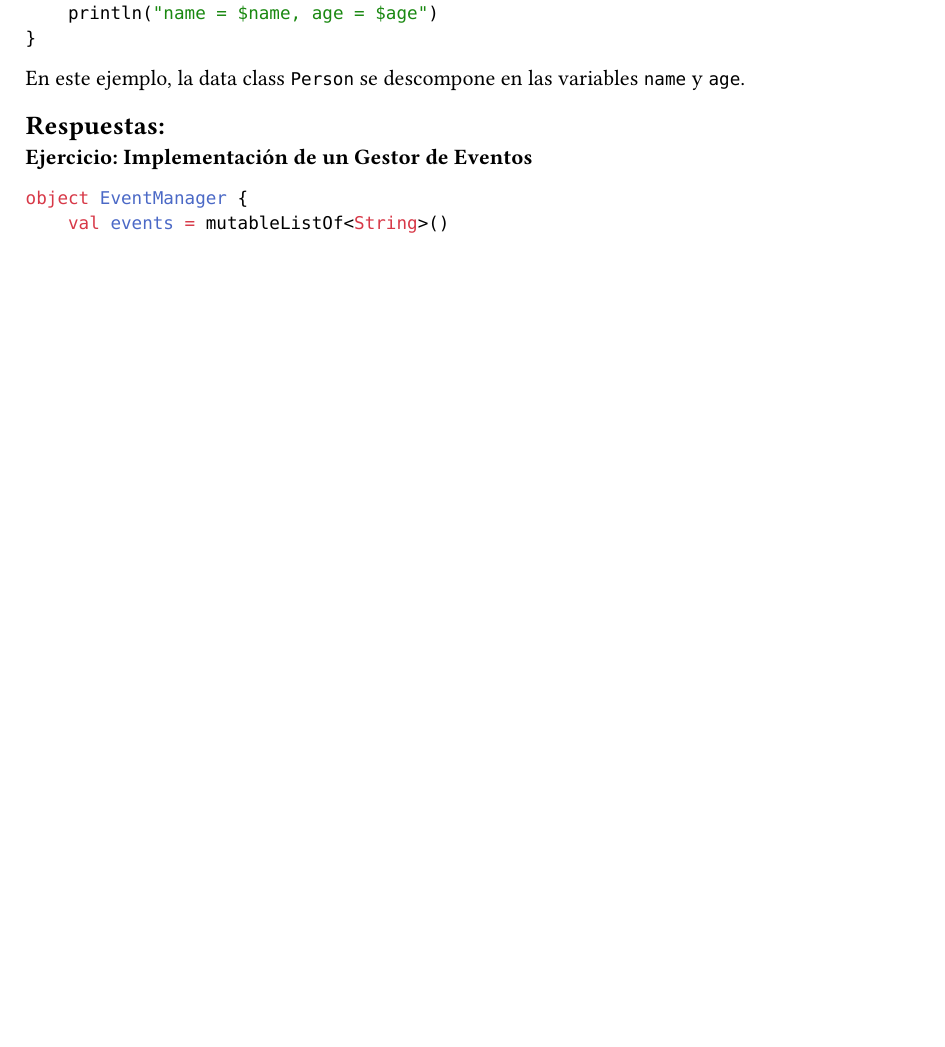
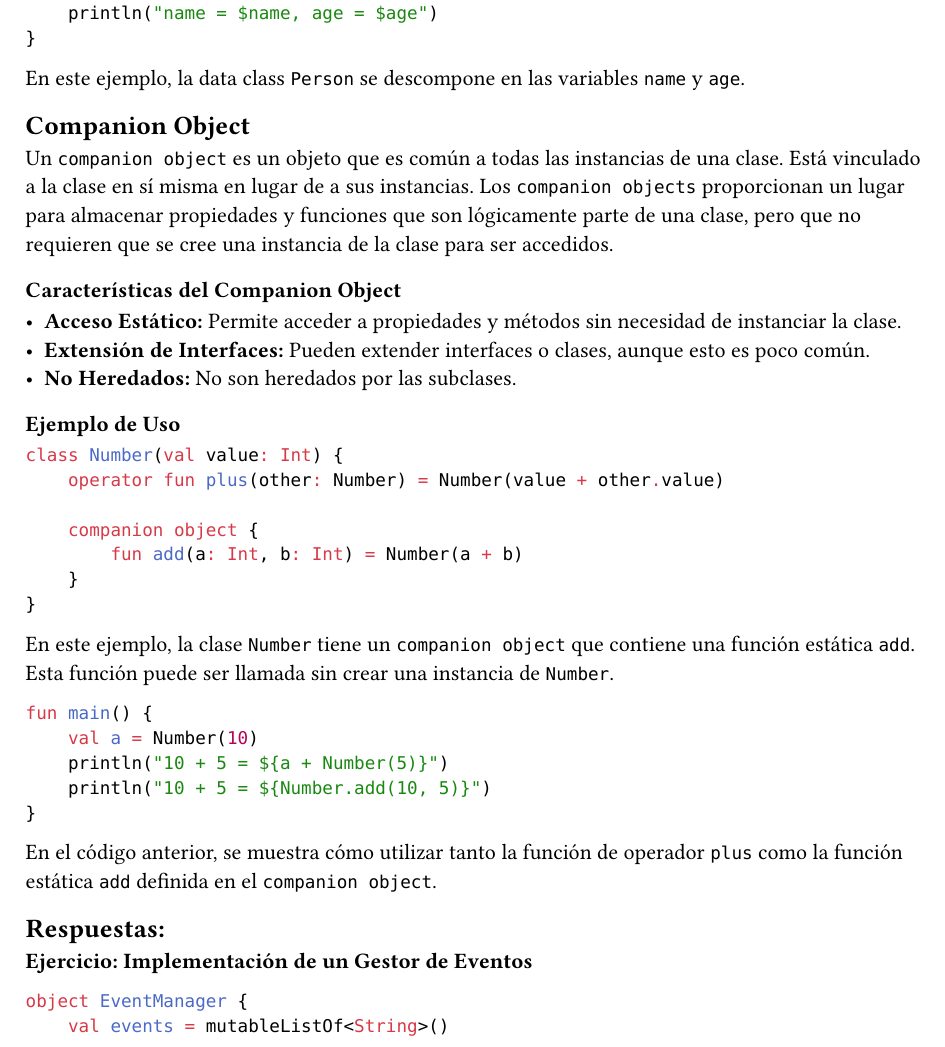
Before and after one commit to r8vnhill/apunte-bibliotecas-de-software, a Typst document (unit2.typ, which reads Unit2/companion.typ): part of page 14 of 14, cut so that both start at the same text, the shorter picture padded with empty space. Compiled offline with Typst 0.15.

Commit message:
Add Companion Object documentation to Unit 2
A new file "companion.typ" has been added to the project, containing the documentation for the companion object in Kotlin. It also updated the "unit2.typ" to include this new file. The documentation provides an explanation of what a companion object is, their characteristics, and a usage example.

````diff
--- /dev/null
+++ b/Unit2/companion.typ
@@ -0,0 +1,36 @@
+== Companion Object
+
+Un `companion object` es un objeto que es común a todas las instancias de una clase.
+Está vinculado a la clase en sí misma en lugar de a sus instancias.
+Los `companion objects` proporcionan un lugar para almacenar propiedades y funciones que son lógicamente parte de una clase, pero que no requieren que se cree una instancia de la clase para ser accedidos.
+
+=== Características del Companion Object
+
+- *Acceso Estático:* Permite acceder a propiedades y métodos sin necesidad de instanciar la clase.
+- *Extensión de Interfaces:* Pueden extender interfaces o clases, aunque esto es poco común.
+- *No Heredados:* No son heredados por las subclases.
+
+=== Ejemplo de Uso
+
+```kotlin
+class Number(val value: Int) {
+    operator fun plus(other: Number) = Number(value + other.value)
+
+    companion object {
+        fun add(a: Int, b: Int) = Number(a + b)
+    }
+}
+```
+
+En este ejemplo, la clase `Number` tiene un `companion object` que contiene una función estática `add`.
+Esta función puede ser llamada sin crear una instancia de `Number`.
+
+```kotlin
+fun main() {
+    val a = Number(10)
+    println("10 + 5 = ${a + Number(5)}")
+    println("10 + 5 = ${Number.add(10, 5)}")
+}
+```
+
+En el código anterior, se muestra cómo utilizar tanto la función de operador `plus` como la función estática `add` definida en el `companion object`.
````
Also changed, not shown: unit2.typ (+1 -0 lines).
